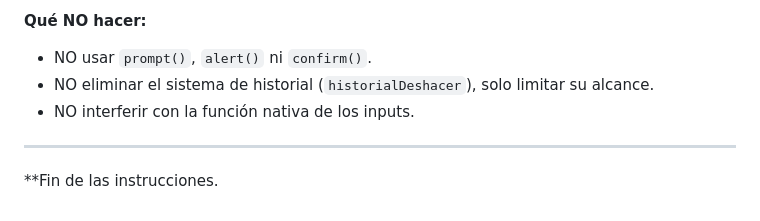
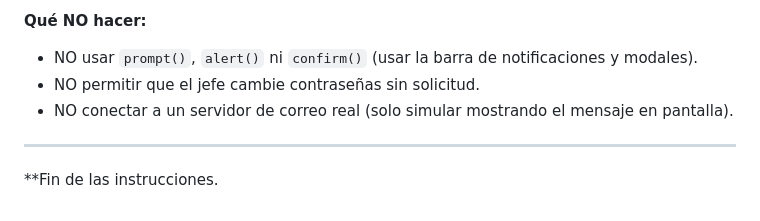
Before and after one commit to jorgemsolares/Proyecto-Stratos, a Markdown page: instrucciones-IA/instrucciones.md, the part around one of its changes. GitHub-like rendering.

```diff
--- a/instrucciones-IA/instrucciones.md
+++ b/instrucciones-IA/instrucciones.md
@@ -40,8 +61,8 @@ En `logica.js`:
 
 **Qué NO hacer:**
-- NO usar `prompt()`, `alert()` ni `confirm()`.
-- NO eliminar el sistema de historial (`historialDeshacer`), solo limitar su alcance.
-- NO interferir con la función nativa de los inputs.
+- NO usar `prompt()`, `alert()` ni `confirm()` (usar la barra de notificaciones y modales).
+- NO permitir que el jefe cambie contraseñas sin solicitud.
+- NO conectar a un servidor de correo real (solo simular mostrando el mensaje en pantalla).
 
 ---
 
```
Also changed, not shown: other parts of instrucciones-IA/instrucciones.md (+33 -12 lines).
